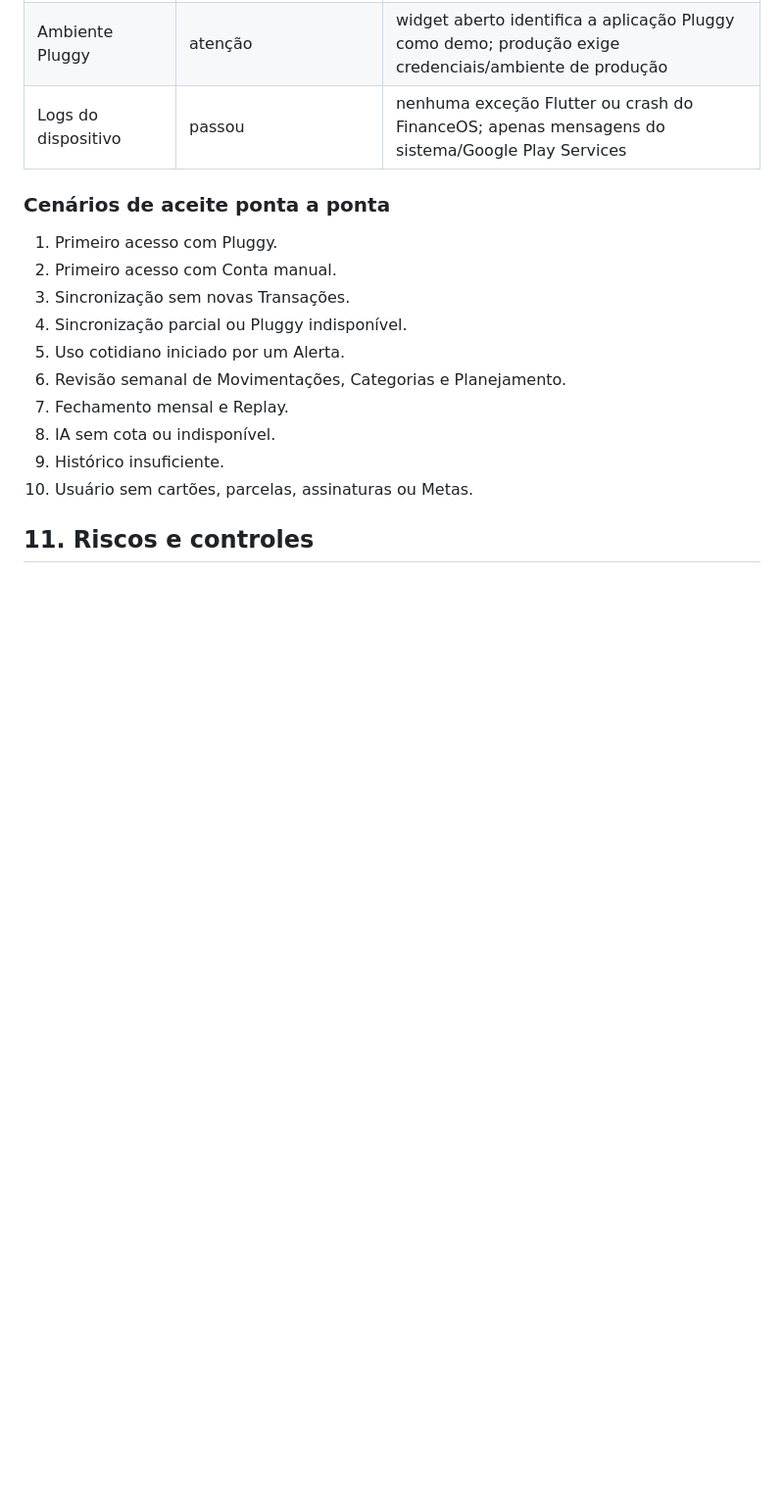
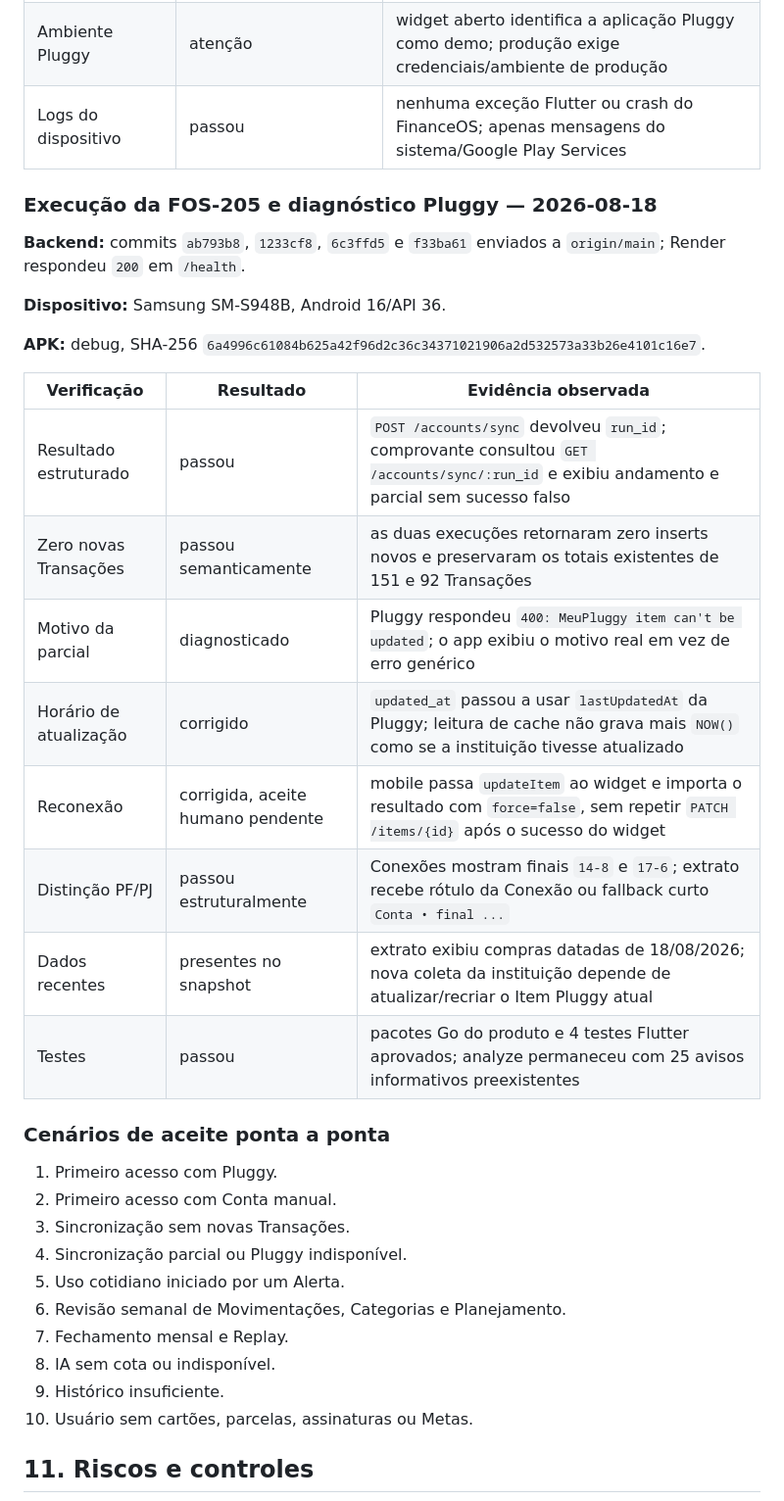
Before and after one commit to TManoloss/finance-os, a Markdown page: docs/FINANCEOS-VALIDATION-PLAN.md, the part around one of its changes. Shown at 98% size. Rendered like a GitHub page; blank space fills up the shorter version.

Commit message:
docs: record structured sync validation

```diff
--- a/docs/FINANCEOS-VALIDATION-PLAN.md
+++ b/docs/FINANCEOS-VALIDATION-PLAN.md
@@ -452,6 +452,25 @@ Uma fase só termina quando todos os requisitos da fase têm evidência registra
 | Ambiente Pluggy | atenção | widget aberto identifica a aplicação Pluggy como demo; produção exige credenciais/ambiente de produção |
 | Logs do dispositivo | passou | nenhuma exceção Flutter ou crash do FinanceOS; apenas mensagens do sistema/Google Play Services |
 
+### Execução da FOS-205 e diagnóstico Pluggy — 2026-08-18
+
+**Backend:** commits `ab793b8`, `1233cf8`, `6c3ffd5` e `f33ba61` enviados a `origin/main`; Render respondeu `200` em `/health`.
+
+**Dispositivo:** Samsung SM-S948B, Android 16/API 36.
+
+**APK:** debug, SHA-256 `6a4996c61084b625a42f96d2c36c34371021906a2d532573a33b26e4101c16e7`.
+
+| Verificação | Resultado | Evidência observada |
+| --- | --- | --- |
+| Resultado estruturado | passou | `POST /accounts/sync` devolveu `run_id`; comprovante consultou `GET /accounts/sync/:run_id` e exibiu andamento e parcial sem sucesso falso |
+| Zero novas Transações | passou semanticamente | as duas execuções retornaram zero inserts novos e preservaram os totais existentes de 151 e 92 Transações |
+| Motivo da parcial | diagnosticado | Pluggy respondeu `400: MeuPluggy item can't be updated`; o app exibiu o motivo real em vez de erro genérico |
+| Horário de atualização | corrigido | `updated_at` passou a usar `lastUpdatedAt` da Pluggy; leitura de cache não grava mais `NOW()` como se a instituição tivesse atualizado |
+| Reconexão | corrigida, aceite humano pendente | mobile passa `updateItem` ao widget e importa o resultado com `force=false`, sem repetir `PATCH /items/{id}` após o sucesso do widget |
+| Distinção PF/PJ | passou estruturalmente | Conexões mostram finais `14-8` e `17-6`; extrato recebe rótulo da Conexão ou fallback curto `Conta • final ...` |
+| Dados recentes | presentes no snapshot | extrato exibiu compras datadas de 18/08/2026; nova coleta da instituição depende de atualizar/recriar o Item Pluggy atual |
+| Testes | passou | pacotes Go do produto e 4 testes Flutter aprovados; analyze permaneceu com 25 avisos informativos preexistentes |
+
 ### Cenários de aceite ponta a ponta
 
 1. Primeiro acesso com Pluggy.
```
Also changed, not shown: other parts of docs/FINANCEOS-VALIDATION-PLAN.md (+2 -2 lines).
